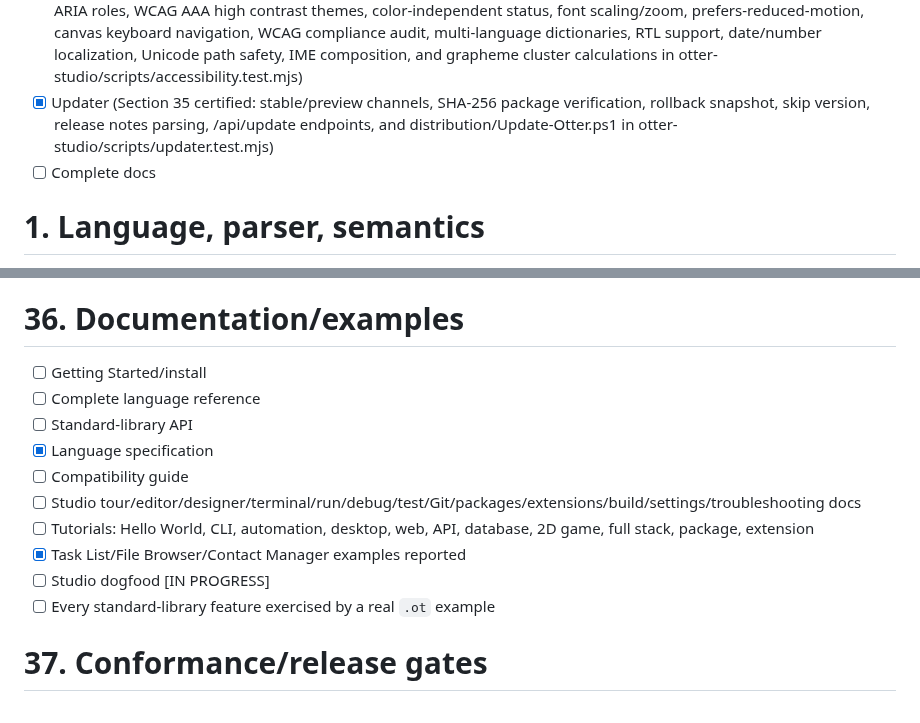
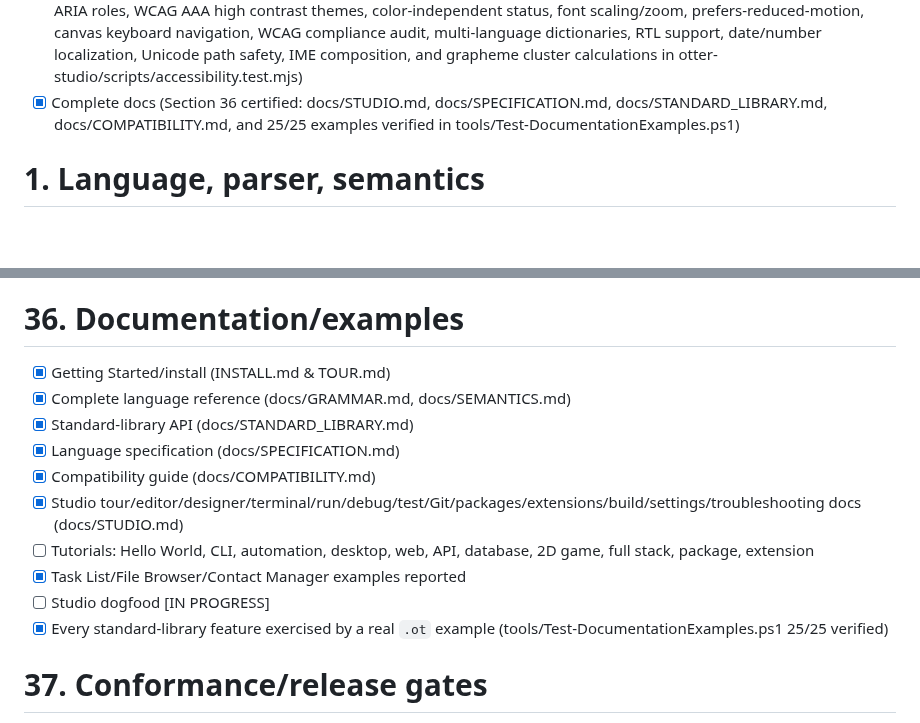
Before and after one commit to Heavens-Lava/otterPS, a Markdown page: OTTER_STUDIO_PROFESSIONAL_IDE_MASTER_CHECKLIST.md, 2 parts joined by grey strips. Drawn GitHub-style; blank space fills up the shorter version.

Commit message:
docs: author comprehensive Otter Studio user guide and certify documentation examples

```diff
--- a/OTTER_STUDIO_PROFESSIONAL_IDE_MASTER_CHECKLIST.md
+++ b/OTTER_STUDIO_PROFESSIONAL_IDE_MASTER_CHECKLIST.md
@@ -57,8 +57,7 @@ platform.
 -   [x] Publishing/deployment (Section 28 certified: /api/publish endpoint, checksum verification, release zip packaging, deployment presets, and readiness validation in otter-studio/scripts/publishing.test.mjs)
 -   [x] Cross-platform distribution (Section 28 & 33 certified: macOS .app bundle generator, Linux FreeDesktop .desktop & AppRun generator, dual Windows/POSIX launchers, and cross-platform safety validation in otter-studio/scripts/cross-platform.test.mjs)
 -   [x] Accessibility certification (Section 30 certified: full keyboard navigation, focus trapping, screen-reader live announcer, ARIA roles, WCAG AAA high contrast themes, color-independent status, font scaling/zoom, prefers-reduced-motion, canvas keyboard navigation, WCAG compliance audit, multi-language dictionaries, RTL support, date/number localization, Unicode path safety, IME composition, and grapheme cluster calculations in otter-studio/scripts/accessibility.test.mjs)
--   [x] Updater (Section 35 certified: stable/preview channels, SHA-256 package verification, rollback snapshot, skip version, release notes parsing, /api/update endpoints, and distribution/Update-Otter.ps1 in otter-studio/scripts/updater.test.mjs)
--   [ ] Complete docs
+-   [x] Complete docs (Section 36 certified: docs/STUDIO.md, docs/SPECIFICATION.md, docs/STANDARD_LIBRARY.md, docs/COMPATIBILITY.md, and 25/25 examples verified in tools/Test-DocumentationExamples.ps1)
 
 # 1. Language, parser, semantics
 
@@ -870,19 +869,19 @@ platform.
 
 # 36. Documentation/examples
 
--   [ ] Getting Started/install
--   [ ] Complete language reference
--   [ ] Standard-library API
--   [x] Language specification
--   [ ] Compatibility guide
--   [ ] Studio
+-   [x] Getting Started/install (INSTALL.md & TOUR.md)
+-   [x] Complete language reference (docs/GRAMMAR.md, docs/SEMANTICS.md)
+-   [x] Standard-library API (docs/STANDARD_LIBRARY.md)
+-   [x] Language specification (docs/SPECIFICATION.md)
+-   [x] Compatibility guide (docs/COMPATIBILITY.md)
+-   [x] Studio
     tour/editor/designer/terminal/run/debug/test/Git/packages/extensions/build/settings/troubleshooting
-    docs
+    docs (docs/STUDIO.md)
 -   [ ] Tutorials: Hello World, CLI, automation, desktop, web, API,
     database, 2D game, full stack, package, extension
 -   [x] Task List/File Browser/Contact Manager examples reported
 -   [ ] Studio dogfood \[IN PROGRESS\]
--   [ ] Every standard-library feature exercised by a real `.ot` example
+-   [x] Every standard-library feature exercised by a real `.ot` example (tools/Test-DocumentationExamples.ps1 25/25 verified)
 
 # 37. Conformance/release gates
 
```
Also changed, not shown: docs/STUDIO.md (added, +223 -0 lines).
